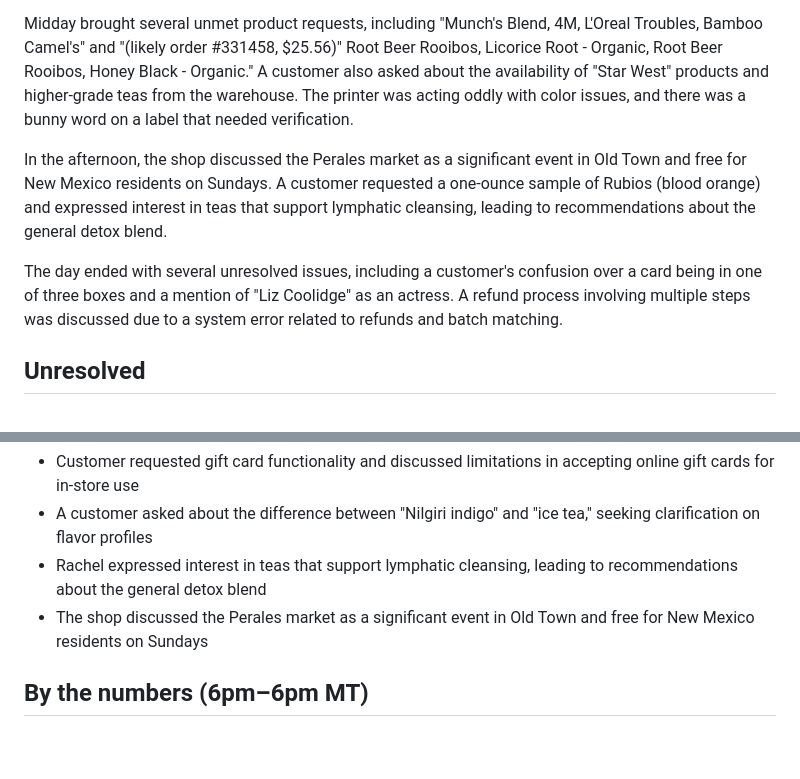
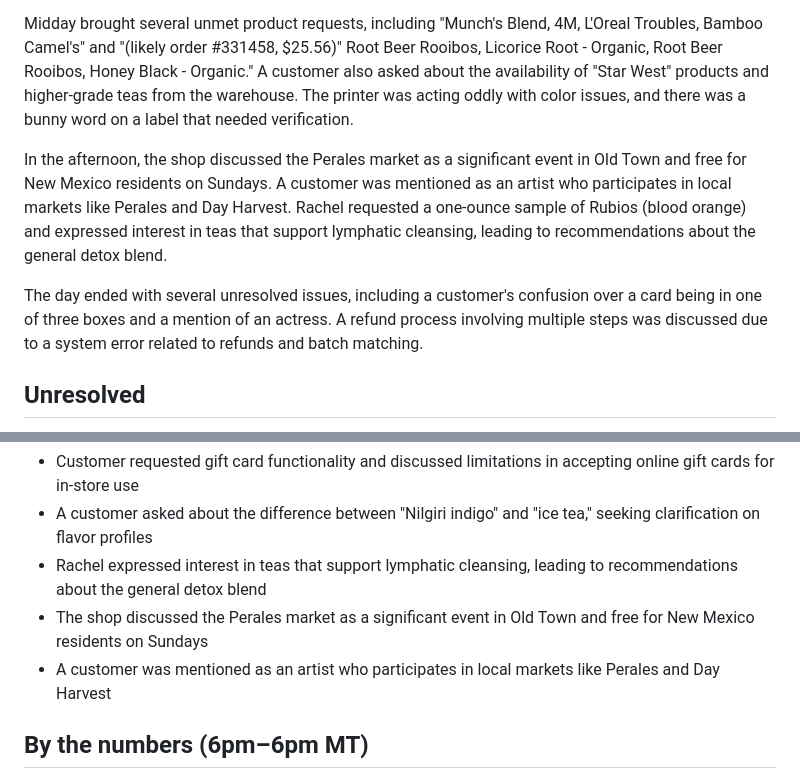
Before and after one commit to JoldiTech/Home-Assistant, a Markdown page: captains_log/2026-07-21.md, 2 parts joined by grey strips. GitHub-like rendering; blank space fills up the shorter version.

Commit message:
Captain's log 2026-07-21

```diff
--- a/captains_log/2026-07-21.md
+++ b/captains_log/2026-07-21.md
@@ -4,9 +4,9 @@ The day started with a steady flow of walk-ins and online orders, though the POS
 
 Midday brought several unmet product requests, including "Munch's Blend, 4M, L'Oreal Troubles, Bamboo Camel's" and "(likely order #331458, $25.56)" Root Beer Rooibos, Licorice Root - Organic, Root Beer Rooibos, Honey Black - Organic." A customer also asked about the availability of "Star West" products and higher-grade teas from the warehouse. The printer was acting oddly with color issues, and there was a bunny word on a label that needed verification.
 
-In the afternoon, the shop discussed the Perales market as a significant event in Old Town and free for New Mexico residents on Sundays. A customer requested a one-ounce sample of Rubios (blood orange) and expressed interest in teas that support lymphatic cleansing, leading to recommendations about the general detox blend.
+In the afternoon, the shop discussed the Perales market as a significant event in Old Town and free for New Mexico residents on Sundays. A customer was mentioned as an artist who participates in local markets like Perales and Day Harvest. Rachel requested a one-ounce sample of Rubios (blood orange) and expressed interest in teas that support lymphatic cleansing, leading to recommendations about the general detox blend.
 
-The day ended with several unresolved issues, including a customer's confusion over a card being in one of three boxes and a mention of "Liz Coolidge" as an actress. A refund process involving multiple steps was discussed due to a system error related to refunds and batch matching.
+The day ended with several unresolved issues, including a customer's confusion over a card being in one of three boxes and a mention of an actress. A refund process involving multiple steps was discussed due to a system error related to refunds and batch matching.
 
 ## Unresolved
 - Reconcile the $15 item incorrectly priced at $1.00
@@ -20,6 +20,7 @@ The day ended with several unresolved issues, including a customer's confusion o
 - A customer asked about the difference between "Nilgiri indigo" and "ice tea," seeking clarification on flavor profiles
 - Rachel expressed interest in teas that support lymphatic cleansing, leading to recommendations about the general detox blend
 - The shop discussed the Perales market as a significant event in Old Town and free for New Mexico residents on Sundays
+- A customer was mentioned as an artist who participates in local markets like Perales and Day Harvest
 
 ## By the numbers (6pm–6pm MT)
 **Sales:** online $2,229.19 (27 orders) · in-store $1,102.79 (31 orders) · incl. wholesale $852.32 · pickup 1 ($58.38)
```
